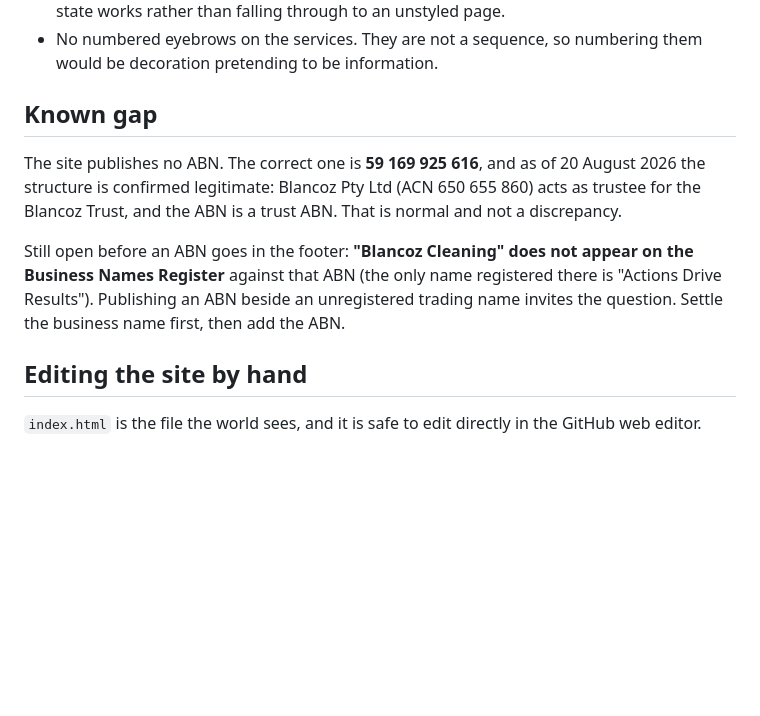
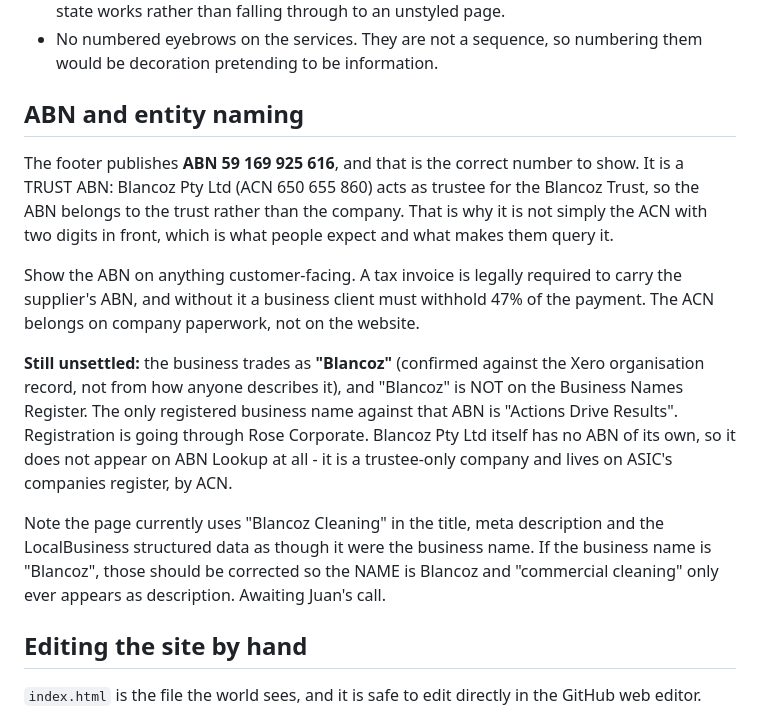
Before and after one commit to blancozcleaning/blancoz-website, a Markdown page: README.md, the part around the change. Drawn GitHub-style; blank space fills up the shorter version.

Commit message:
README: replace the stale 'no ABN published' note
The footer has published the ABN for some time. Replace that section with what
is actually true and actually unsettled: why it is a trust ABN and therefore
does not embed the ACN, that customer-facing documents take the ABN, that the
business trades as 'Blancoz' which is not on the Business Names Register, and
that the company has no ABN of its own so it never appears on ABN Lookup.

Co-Authored-By: Claude Opus 5 (1M context) <noreply@anthropic.com>

```diff
--- a/README.md
+++ b/README.md
@@ -42,16 +42,28 @@ everywhere until that is deployed too.
 - No numbered eyebrows on the services. They are not a sequence, so numbering them
   would be decoration pretending to be information.
 
-## Known gap
+## ABN and entity naming
 
-The site publishes no ABN. The correct one is **59 169 925 616**, and as of 20 August 2026
-the structure is confirmed legitimate: Blancoz Pty Ltd (ACN 650 655 860) acts as trustee
-for the Blancoz Trust, and the ABN is a trust ABN. That is normal and not a discrepancy.
+The footer publishes **ABN 59 169 925 616**, and that is the correct number to show. It is a
+TRUST ABN: Blancoz Pty Ltd (ACN 650 655 860) acts as trustee for the Blancoz Trust, so the
+ABN belongs to the trust rather than the company. That is why it is not simply the ACN with
+two digits in front, which is what people expect and what makes them query it.
 
-Still open before an ABN goes in the footer: **"Blancoz Cleaning" does not appear on the
-Business Names Register** against that ABN (the only name registered there is "Actions
-Drive Results"). Publishing an ABN beside an unregistered trading name invites the
-question. Settle the business name first, then add the ABN.
+Show the ABN on anything customer-facing. A tax invoice is legally required to carry the
+supplier's ABN, and without it a business client must withhold 47% of the payment. The ACN
+belongs on company paperwork, not on the website.
+
+**Still unsettled:** the business trades as **"Blancoz"** (confirmed against the Xero
+organisation record, not from how anyone describes it), and "Blancoz" is NOT on the Business
+Names Register. The only registered business name against that ABN is "Actions Drive Results".
+Registration is going through Rose Corporate. Blancoz Pty Ltd itself has no ABN of its own, so
+it does not appear on ABN Lookup at all - it is a trustee-only company and lives on ASIC's
+companies register, by ACN.
+
+Note the page currently uses "Blancoz Cleaning" in the title, meta description and the
+LocalBusiness structured data as though it were the business name. If the business name is
+"Blancoz", those should be corrected so the NAME is Blancoz and "commercial cleaning" only ever
+appears as description. Awaiting Juan's call.
 
 ## Editing the site by hand
 
```
